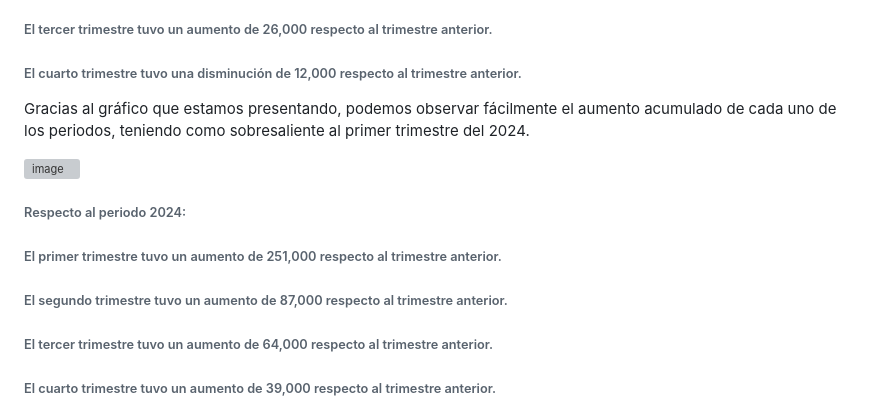
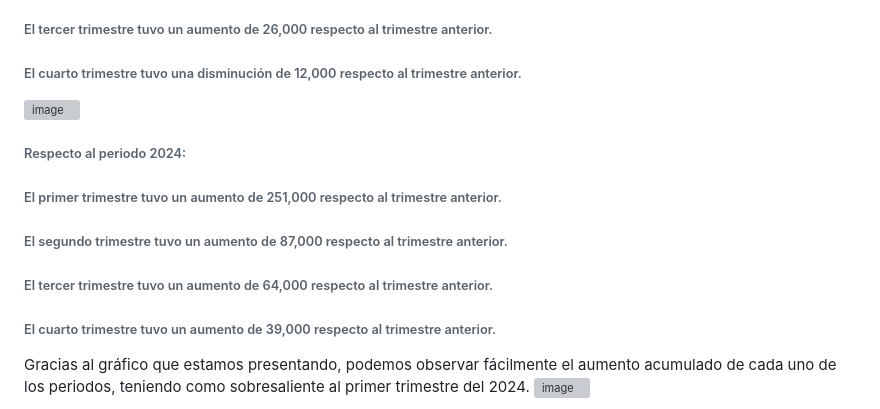
Before and after one commit to lil-alz/Powerbi_Participacion_mercado_Maiz, a Markdown page: README.md, the part around the change. Rendered like a GitHub page; grey boxes are pictures that could not be loaded.

```diff
--- a/README.md
+++ b/README.md
@@ -118,12 +118,11 @@ El gráfico más apropiado para visualizar de manera correcta una fluctuación e
 ###### El cuarto trimestre tuvo una disminución de 12,000 respecto al trimestre anterior.
 
 
-Gracias al gráfico que estamos presentando, podemos observar fácilmente el aumento acumulado de cada uno de los periodos, teniendo como sobresaliente al primer trimestre del 2024.
-
 ![image](https://github.com/user-attachments/assets/6947d246-d4ec-406d-8bbd-3cc1ece13a0a)
 ###### Respecto al periodo 2024:
 ###### El primer trimestre tuvo un aumento de 251,000 respecto al trimestre anterior.
 ###### El segundo trimestre tuvo un aumento de 87,000 respecto al trimestre anterior.
 ###### El tercer trimestre tuvo un aumento de 64,000 respecto al trimestre anterior.
 ###### El cuarto trimestre tuvo un aumento de 39,000 respecto al trimestre anterior.
+Gracias al gráfico que estamos presentando, podemos observar fácilmente el aumento acumulado de cada uno de los periodos, teniendo como sobresaliente al primer trimestre del 2024.
 ![image](https://github.com/user-attachments/assets/6821428f-380e-477a-a36e-cb1e82fe76f7)
```
